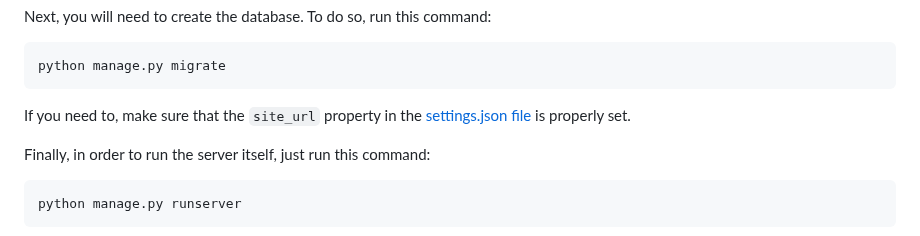
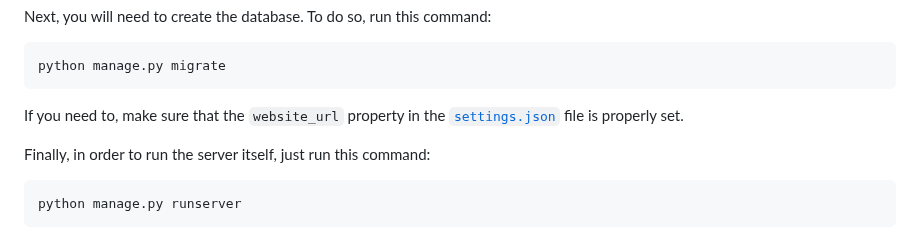
Before and after one commit to jerimiah-smiggins/smiggins, a Markdown page: docs/running-the-server.md, the part around one of its changes. Rendered like a GitHub page.

````diff
--- a/docs/running-the-server.md
+++ b/docs/running-the-server.md
@@ -49,8 +49,8 @@ Next, you will need to create the database. To do so, run this command:
 python manage.py migrate
 ```
 
-If you need to, make sure that the `site_url` property in the
-[settings.json file](/smiggins/settings.json) is properly set.
+If you need to, make sure that the `website_url` property in the
+[`settings.json`](/smiggins/settings.json) file is properly set.
 
 Finally, in order to run the server itself, just run this command:
 ```bash
````
Also changed, not shown: other parts of docs/running-the-server.md (+82 -82 lines).
